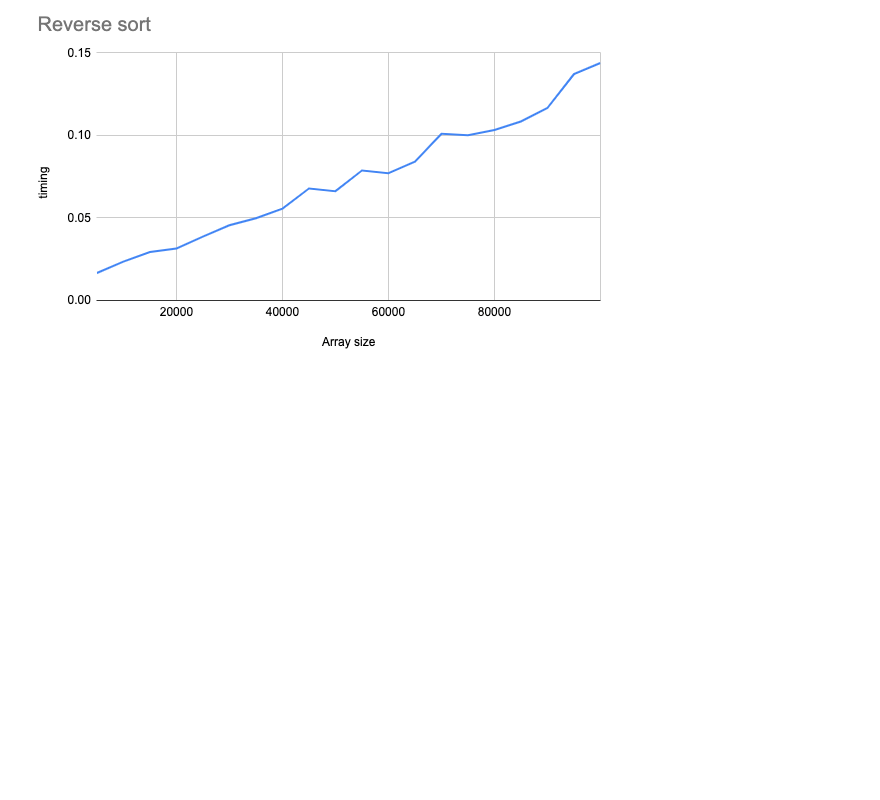
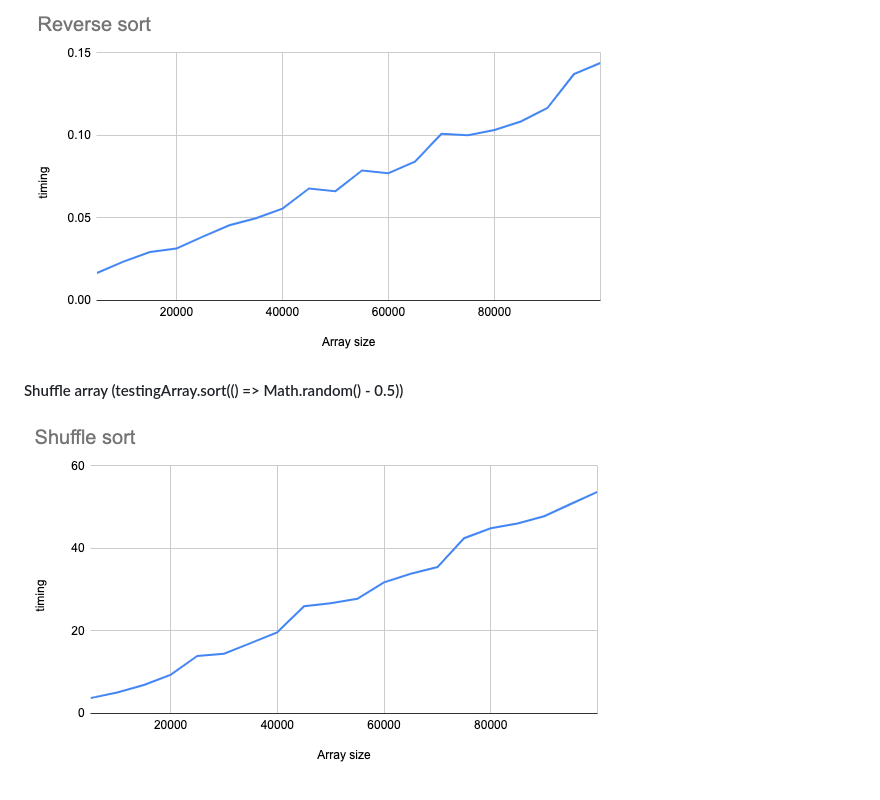
Before and after one commit to TuanNguyen1010/Algorithmic_Complexity, a Markdown page: README.md, the part around the change. GitHub-like rendering; pictures changed too: images/shuffle-sort.png (added); blank space fills up the shorter version.

Commit message:
Add: shuffle array

```diff
--- a/README.md
+++ b/README.md
@@ -22,3 +22,7 @@ Using the perfomance.now function in Javascript to time the running time for arr
 #### Reverse array ( testingArray.reverse())
 
 ![reverse](images/reverse-sort.png)
+
+#### Shuffle array (testingArray.sort(() => Math.random() - 0.5))
+
+![shuffle](images/shuffle-sort.png)
```
Also changed, not shown: 1 other file.
